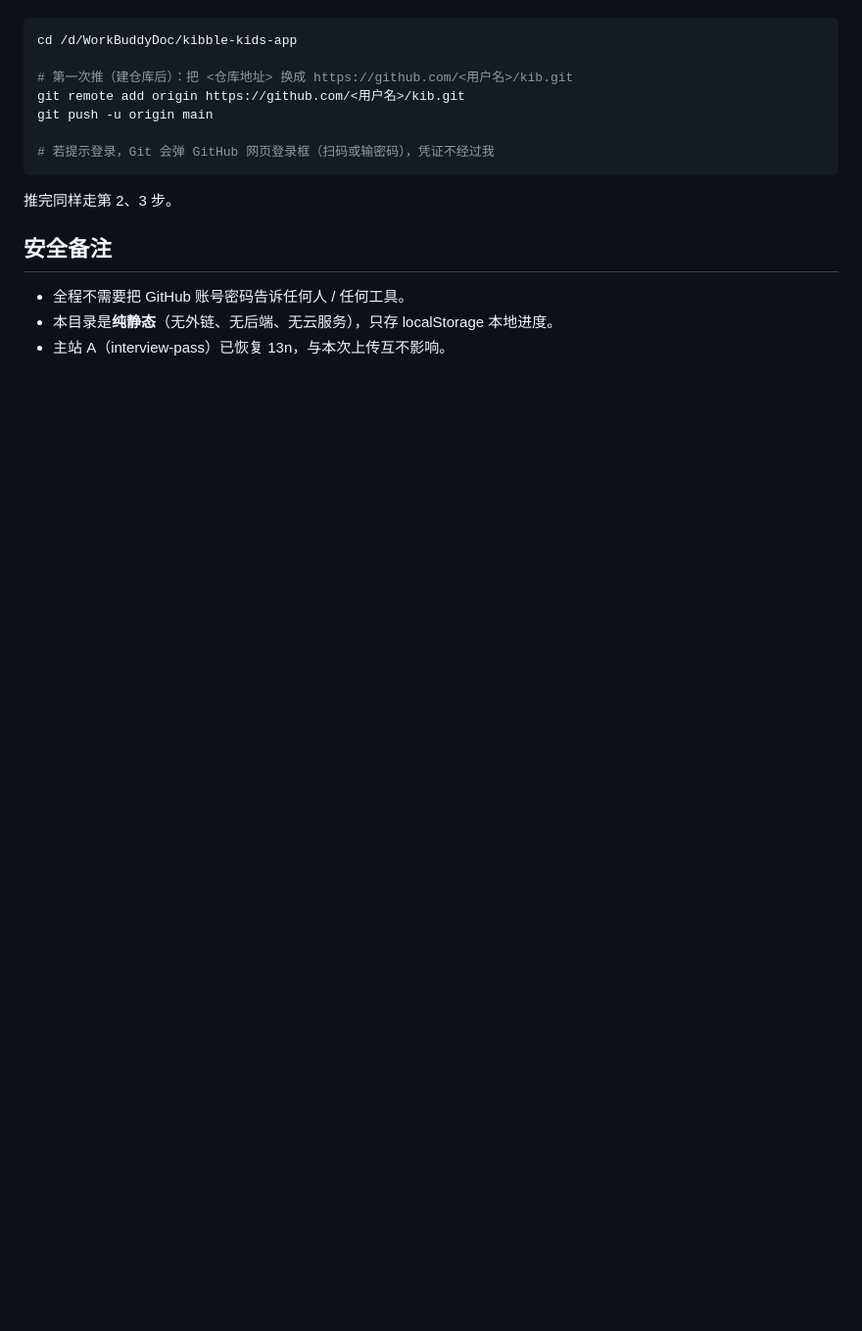
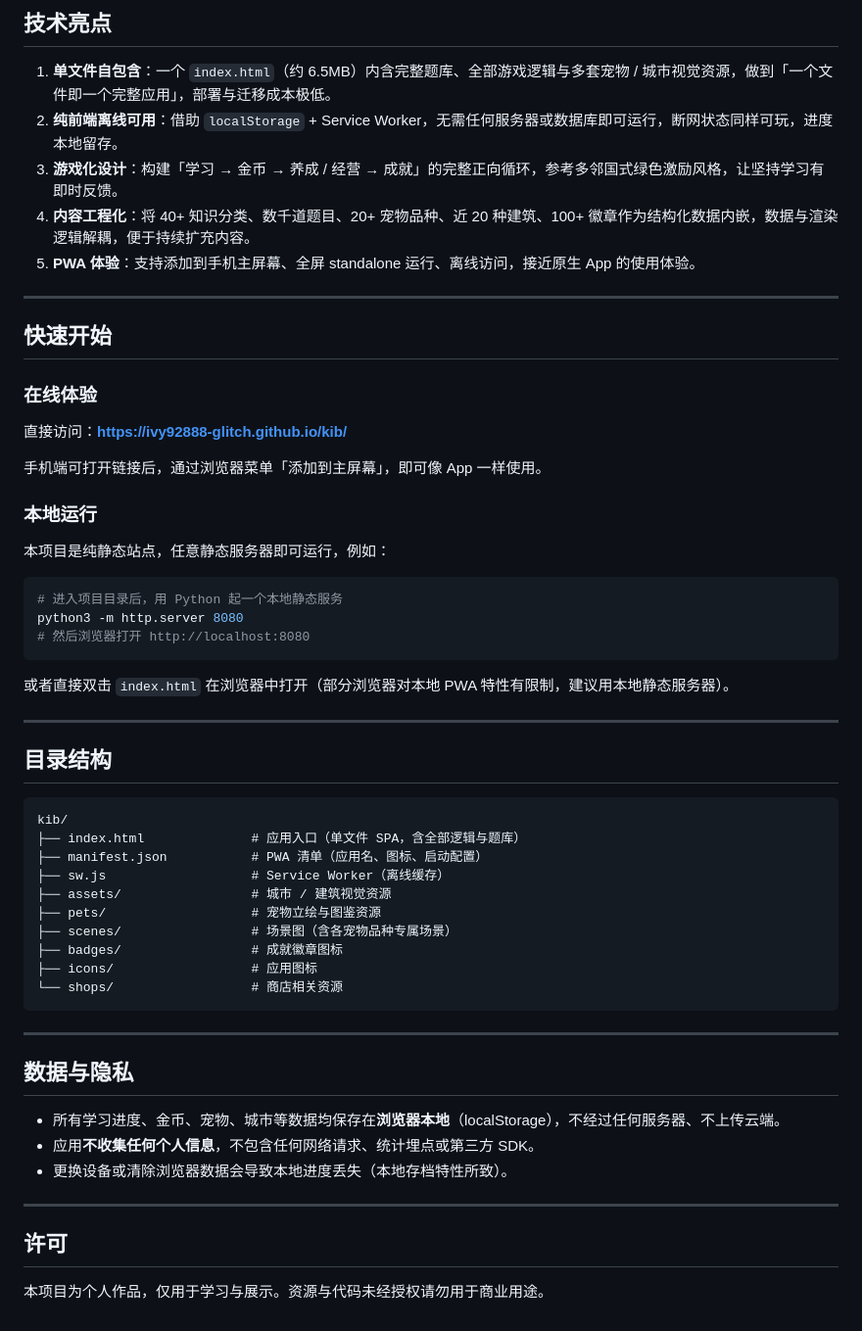
Before and after one commit to ivy92888-glitch/kib, a Markdown page: README.md, the part around one of its changes. Shown at 98% size. GitHub-like rendering; blank space fills up the shorter version.

Commit message:
Rewrite README as portfolio-facing project introduction

````diff
--- a/README.md
+++ b/README.md
@@ -69,18 +74,60 @@
+## 技术亮点
+
+1. **单文件自包含**：一个 `index.html`（约 6.5MB）内含完整题库、全部游戏逻辑与多套宠物 / 城市视觉资源，做到「一个文件即一个完整应用」，部署与迁移成本极低。
+2. **纯前端离线可用**：借助 `localStorage` + Service Worker，无需任何服务器或数据库即可运行，断网状态同样可玩，进度本地留存。
+3. **游戏化设计**：构建「学习 → 金币 → 养成 / 经营 → 成就」的完整正向循环，参考多邻国式绿色激励风格，让坚持学习有即时反馈。
+4. **内容工程化**：将 40+ 知识分类、数千道题目、20+ 宠物品种、近 20 种建筑、100+ 徽章作为结构化数据内嵌，数据与渲染逻辑解耦，便于持续扩充内容。
+5. **PWA 体验**：支持添加到手机主屏幕、全屏 standalone 运行、离线访问，接近原生 App 的使用体验。
+
+---
+
+## 快速开始
+
+### 在线体验
+
+直接访问：**https://ivy92888-glitch.github.io/kib/**
+
+手机端可打开链接后，通过浏览器菜单「添加到主屏幕」，即可像 App 一样使用。
+
+### 本地运行
+
+本项目是纯静态站点，任意静态服务器即可运行，例如：
 
 ```bash
-cd /d/WorkBuddyDoc/kibble-kids-app
-
-# 第一次推（建仓库后）：把 <仓库地址> 换成 https://github.com/<用户名>/kib.git
-git remote add origin https://github.com/<用户名>/kib.git
-git push -u origin main
-
-# 若提示登录，Git 会弹 GitHub 网页登录框（扫码或输密码），凭证不经过我
+# 进入项目目录后，用 Python 起一个本地静态服务
+python3 -m http.server 8080
+# 然后浏览器打开 http://localhost:8080
 ```
 
-推完同样走第 2、3 步。
+或者直接双击 `index.html` 在浏览器中打开（部分浏览器对本地 PWA 特性有限制，建议用本地静态服务器）。
 
-## 安全备注
+---
 
-- 全程不需要把 GitHub 账号密码告诉任何人 / 任何工具。
-- 本目录是**纯静态**（无外链、无后端、无云服务），只存 localStorage 本地进度。
-- 主站 A（interview-pass）已恢复 13n，与本次上传互不影响。
+## 目录结构
+
+```
+kib/
+├── index.html              # 应用入口（单文件 SPA，含全部逻辑与题库）
+├── manifest.json           # PWA 清单（应用名、图标、启动配置）
+├── sw.js                   # Service Worker（离线缓存）
+├── assets/                 # 城市 / 建筑视觉资源
+├── pets/                   # 宠物立绘与图鉴资源
+├── scenes/                 # 场景图（含各宠物品种专属场景）
+├── badges/                 # 成就徽章图标
+├── icons/                  # 应用图标
+└── shops/                  # 商店相关资源
+```
+
+---
+
+## 数据与隐私
+
+- 所有学习进度、金币、宠物、城市等数据均保存在**浏览器本地**（localStorage），不经过任何服务器、不上传云端。
+- 应用**不收集任何个人信息**，不包含任何网络请求、统计埋点或第三方 SDK。
+- 更换设备或清除浏览器数据会导致本地进度丢失（本地存档特性所致）。
+
+---
+
+## 许可
+
+本项目为个人作品，仅用于学习与展示。资源与代码未经授权请勿用于商业用途。
````
Also changed, not shown: other parts of README.md (+57 -52 lines).
